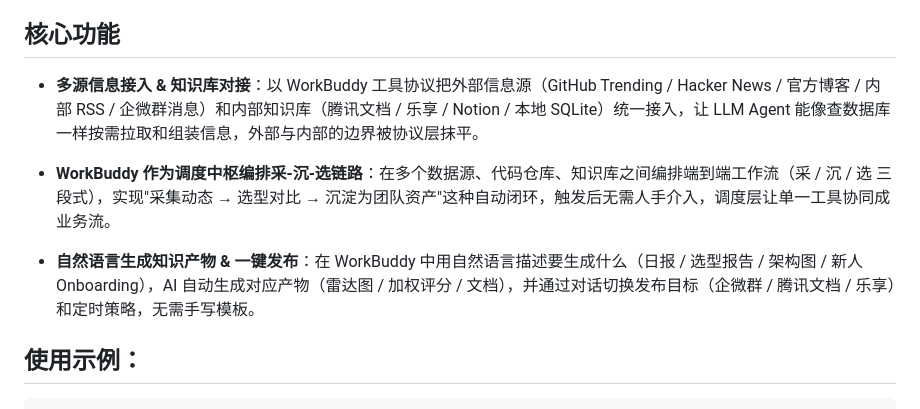
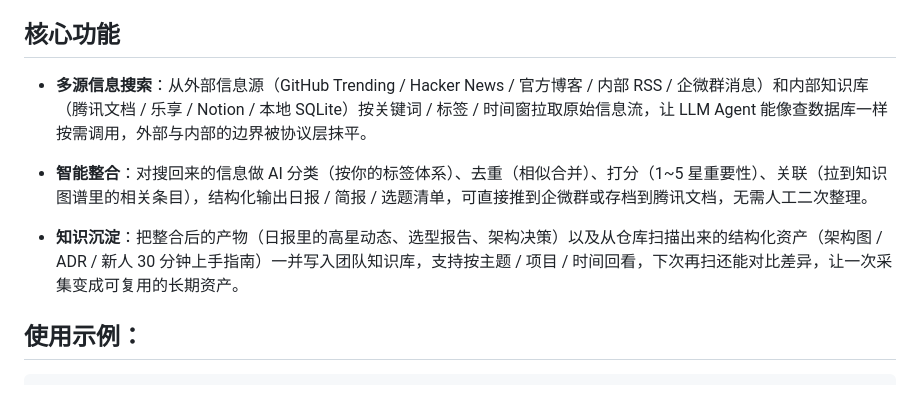
Before and after one commit to srworkbuddy/techpulse, a Markdown page: README.md, the part around the change. GitHub-like rendering.

Commit message:
refactor: 核心功能改为搜/整/沉 三段递进

```diff
--- a/README.md
+++ b/README.md
@@ -7,11 +7,11 @@
 
 ## 核心功能
 
-- **多源信息接入 & 知识库对接**：以 WorkBuddy 工具协议把外部信息源（GitHub Trending / Hacker News / 官方博客 / 内部 RSS / 企微群消息）和内部知识库（腾讯文档 / 乐享 / Notion / 本地 SQLite）统一接入，让 LLM Agent 能像查数据库一样按需拉取和组装信息，外部与内部的边界被协议层抹平。
+- **多源信息搜索**：从外部信息源（GitHub Trending / Hacker News / 官方博客 / 内部 RSS / 企微群消息）和内部知识库（腾讯文档 / 乐享 / Notion / 本地 SQLite）按关键词 / 标签 / 时间窗拉取原始信息流，让 LLM Agent 能像查数据库一样按需调用，外部与内部的边界被协议层抹平。
 
-- **WorkBuddy 作为调度中枢编排采-沉-选链路**：在多个数据源、代码仓库、知识库之间编排端到端工作流（采 / 沉 / 选 三段式），实现"采集动态 → 选型对比 → 沉淀为团队资产"这种自动闭环，触发后无需人手介入，调度层让单一工具协同成业务流。
+- **智能整合**：对搜回来的信息做 AI 分类（按你的标签体系）、去重（相似合并）、打分（1~5 星重要性）、关联（拉到知识图谱里的相关条目），结构化输出日报 / 简报 / 选题清单，可直接推到企微群或存档到腾讯文档，无需人工二次整理。
 
-- **自然语言生成知识产物 & 一键发布**：在 WorkBuddy 中用自然语言描述要生成什么（日报 / 选型报告 / 架构图 / 新人 Onboarding），AI 自动生成对应产物（雷达图 / 加权评分 / 文档），并通过对话切换发布目标（企微群 / 腾讯文档 / 乐享）和定时策略，无需手写模板。
+- **知识沉淀**：把整合后的产物（日报里的高星动态、选型报告、架构决策）以及从仓库扫描出来的结构化资产（架构图 / ADR / 新人 30 分钟上手指南）一并写入团队知识库，支持按主题 / 项目 / 时间回看，下次再扫还能对比差异，让一次采集变成可复用的长期资产。
 
 ## 使用示例：
 
```
